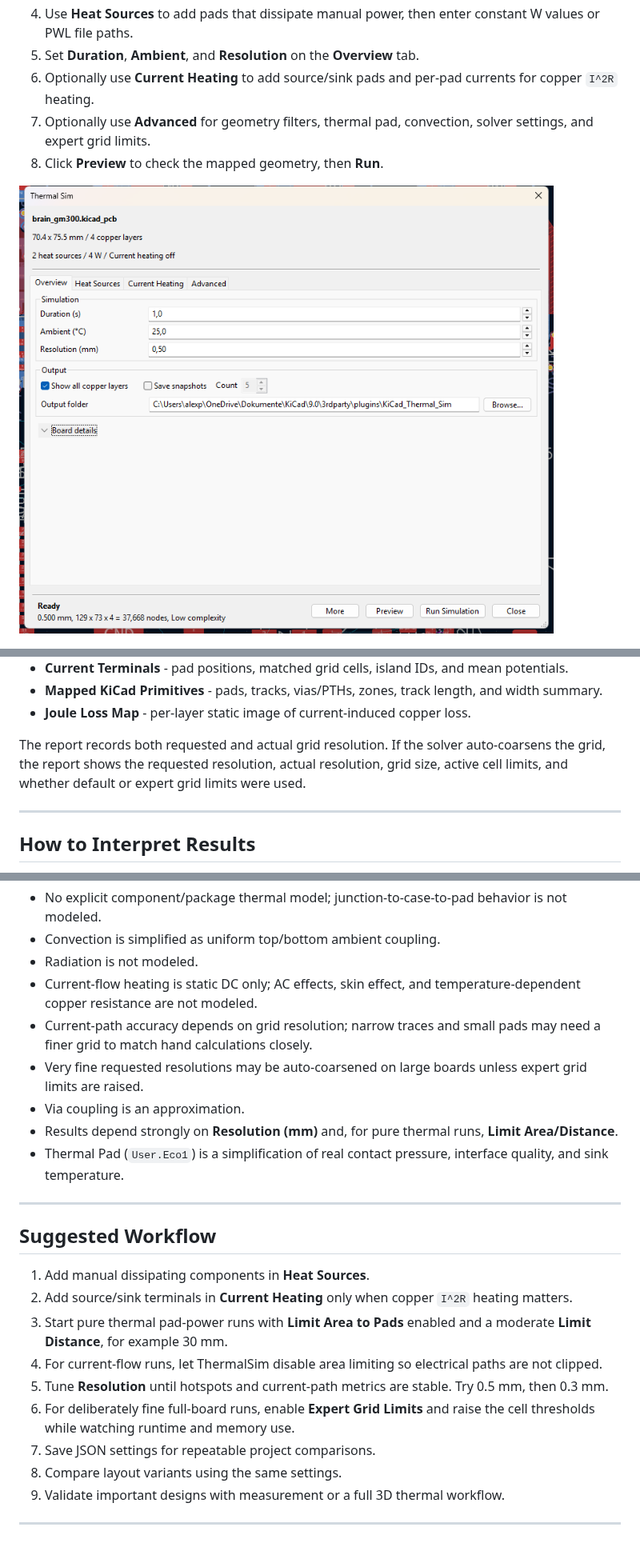
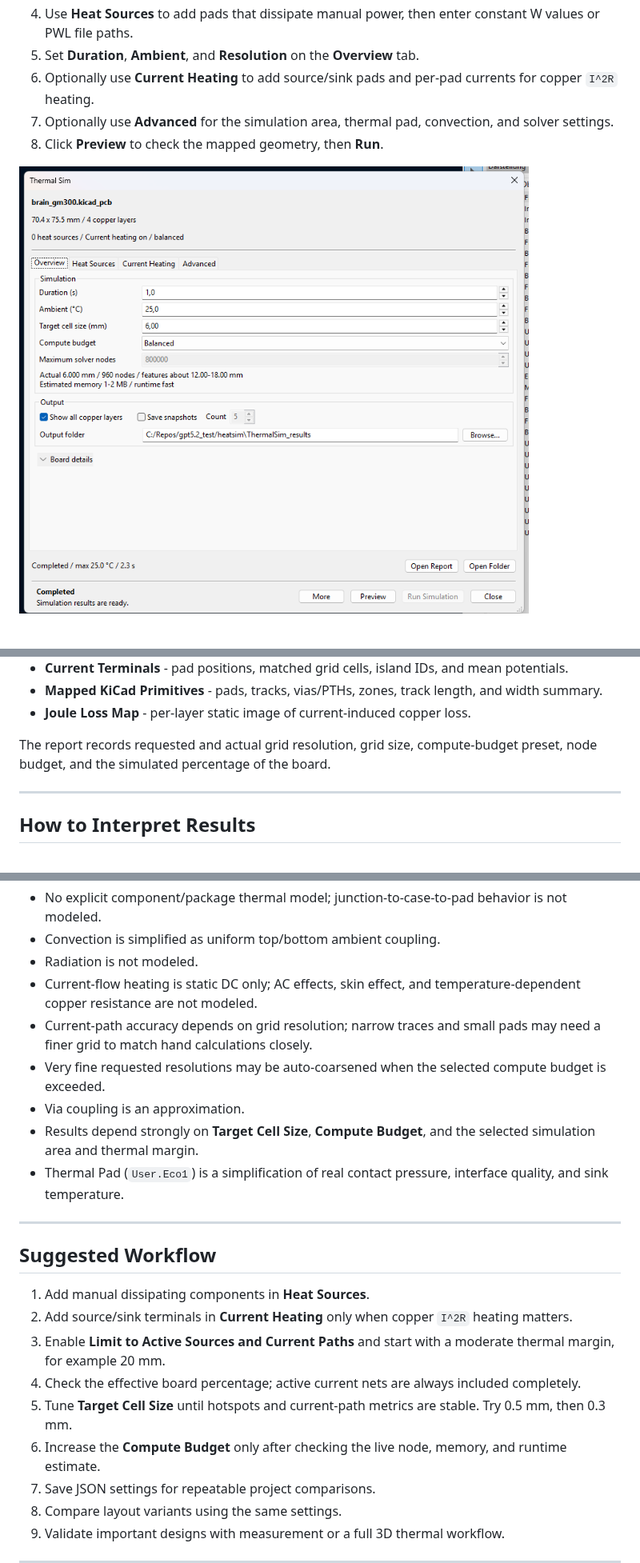
Before and after one commit to PoeAlex/KiCad_Thermal_Sim, a Markdown page: README.md, 3 parts joined by grey strips. Shown at 80% size. Drawn GitHub-style; pictures changed too: docs/images/gui_sim.png; blank space fills up the shorter version.

```diff
--- a/README.md
+++ b/README.md
@@ -74,7 +74,7 @@ Run the plugin in PCB Editor via **Tools -> External Plugins -> 2.5D Thermal Sim
 4. Use **Heat Sources** to add pads that dissipate manual power, then enter constant W values or PWL file paths.
 5. Set **Duration**, **Ambient**, and **Resolution** on the **Overview** tab.
 6. Optionally use **Current Heating** to add source/sink pads and per-pad currents for copper `I^2R` heating.
-7. Optionally use **Advanced** for geometry filters, thermal pad, convection, solver settings, and expert grid limits.
+7. Optionally use **Advanced** for the simulation area, thermal pad, convection, and solver settings.
 8. Click **Preview** to check the mapped geometry, then **Run**.
 
 ![GUI overview tab](docs/images/gui_sim.png "Overview tab")
@@ -256,7 +256,7 @@ When current heating is enabled, the HTML report includes **Current Path Diagnos
 - **Mapped KiCad Primitives** - pads, tracks, vias/PTHs, zones, track length, and width summary.
 - **Joule Loss Map** - per-layer static image of current-induced copper loss.
 
-The report records both requested and actual grid resolution. If the solver auto-coarsens the grid, the report shows the requested resolution, actual resolution, grid size, active cell limits, and whether default or expert grid limits were used.
+The report records requested and actual grid resolution, grid size, compute-budget preset, node budget, and the simulated percentage of the board.
 
 ---
 
@@ -300,9 +300,9 @@ The plugin is split into focused modules:
 - Radiation is not modeled.
 - Current-flow heating is static DC only; AC effects, skin effect, and temperature-dependent copper resistance are not modeled.
 - Current-path accuracy depends on grid resolution; narrow traces and small pads may need a finer grid to match hand calculations closely.
-- Very fine requested resolutions may be auto-coarsened on large boards unless expert grid limits are raised.
+- Very fine requested resolutions may be auto-coarsened when the selected compute budget is exceeded.
 - Via coupling is an approximation.
-- Results depend strongly on **Resolution (mm)** and, for pure thermal runs, **Limit Area/Distance**.
+- Results depend strongly on **Target Cell Size**, **Compute Budget**, and the selected simulation area and thermal margin.
 - Thermal Pad (`User.Eco1`) is a simplification of real contact pressure, interface quality, and sink temperature.
 
 ---
@@ -311,10 +311,10 @@ The plugin is split into focused modules:
 
 1. Add manual dissipating components in **Heat Sources**.
 2. Add source/sink terminals in **Current Heating** only when copper `I^2R` heating matters.
-3. Start pure thermal pad-power runs with **Limit Area to Pads** enabled and a moderate **Limit Distance**, for example 30 mm.
-4. For current-flow runs, let ThermalSim disable area limiting so electrical paths are not clipped.
-5. Tune **Resolution** until hotspots and current-path metrics are stable. Try 0.5 mm, then 0.3 mm.
-6. For deliberately fine full-board runs, enable **Expert Grid Limits** and raise the cell thresholds while watching runtime and memory use.
+3. Enable **Limit to Active Sources and Current Paths** and start with a moderate thermal margin, for example 20 mm.
+4. Check the effective board percentage; active current nets are always included completely.
+5. Tune **Target Cell Size** until hotspots and current-path metrics are stable. Try 0.5 mm, then 0.3 mm.
+6. Increase the **Compute Budget** only after checking the live node, memory, and runtime estimate.
 7. Save JSON settings for repeatable project comparisons.
 8. Compare layout variants using the same settings.
 9. Validate important designs with measurement or a full 3D thermal workflow.
```
Also changed, not shown: other parts of README.md (+16 -16 lines), docs/images/gui_adv.png, docs/images/gui_current-paths.png, docs/images/preview.png, 10 other files.
